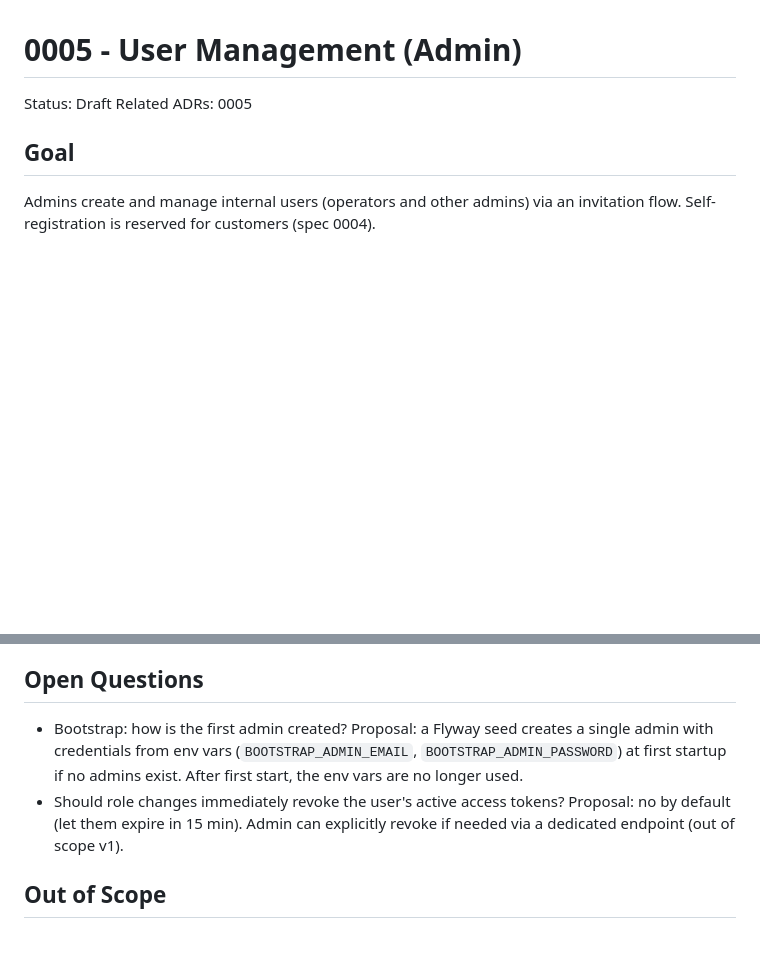
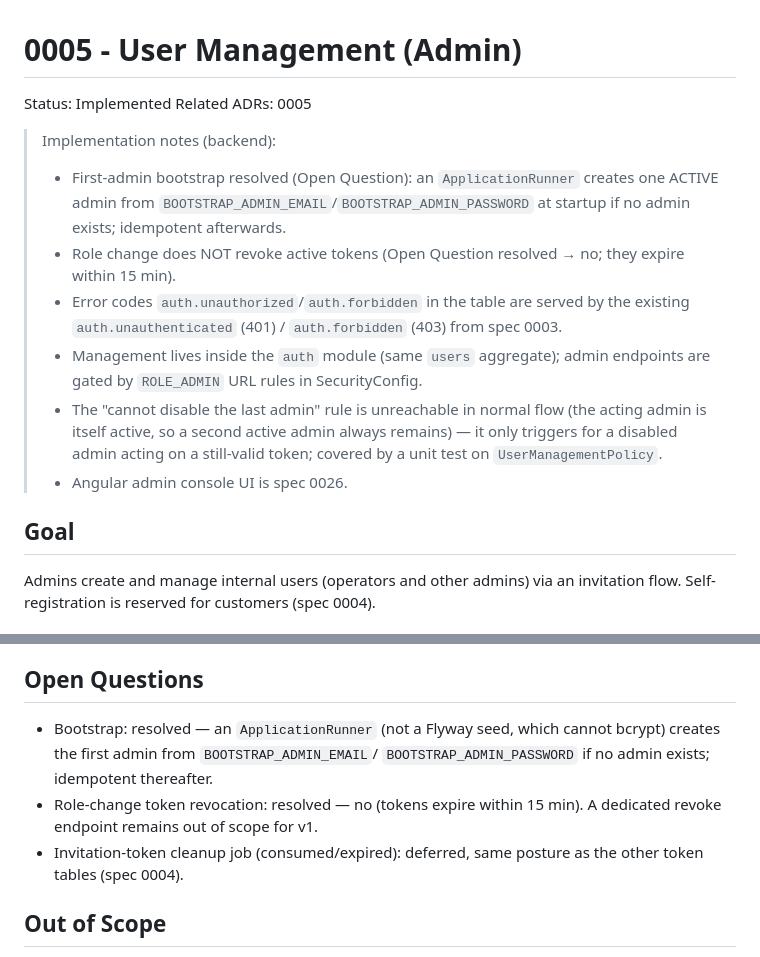
Before and after one commit to fkazeredo/fkmovie-sdd, a Markdown page: docs/specs/0005-user-management.md, 2 parts joined by grey strips. Rendered like a GitHub page; blank space fills up the shorter version.

Commit message:
docs: mark spec 0005 implemented; record decisions
- bootstrap via ApplicationRunner (not Flyway, which cannot bcrypt)
- role change does not revoke tokens (expire in 15 min)
- auth.unauthorized/forbidden served by existing auth.unauthenticated/forbidden
- last-admin guard unreachable in normal flow; covered by policy unit test
- invitation-token cleanup deferred

Co-Authored-By: Claude Fable 5 <noreply@anthropic.com>

```diff
--- a/docs/specs/0005-user-management.md
+++ b/docs/specs/0005-user-management.md
@@ -1,7 +1,23 @@
 # 0005 - User Management (Admin)
 
-Status: Draft
+Status: Implemented
 Related ADRs: 0005
+
+> Implementation notes (backend):
+> - First-admin bootstrap resolved (Open Question): an `ApplicationRunner` creates
+>   one ACTIVE admin from `BOOTSTRAP_ADMIN_EMAIL`/`BOOTSTRAP_ADMIN_PASSWORD` at
+>   startup if no admin exists; idempotent afterwards.
+> - Role change does NOT revoke active tokens (Open Question resolved → no; they
+>   expire within 15 min).
+> - Error codes `auth.unauthorized`/`auth.forbidden` in the table are served by the
+>   existing `auth.unauthenticated` (401) / `auth.forbidden` (403) from spec 0003.
+> - Management lives inside the `auth` module (same `users` aggregate); admin
+>   endpoints are gated by `ROLE_ADMIN` URL rules in SecurityConfig.
+> - The "cannot disable the last admin" rule is unreachable in normal flow (the
+>   acting admin is itself active, so a second active admin always remains) — it
+>   only triggers for a disabled admin acting on a still-valid token; covered by a
+>   unit test on `UserManagementPolicy`.
+> - Angular admin console UI is spec 0026.
 
 ## Goal
 
@@ -136,13 +152,13 @@ Tables:
 
 ## Open Questions
 
-- Bootstrap: how is the first admin created? Proposal: a Flyway seed creates
-  a single admin with credentials from env vars (`BOOTSTRAP_ADMIN_EMAIL`,
-  `BOOTSTRAP_ADMIN_PASSWORD`) at first startup if no admins exist. After
-  first start, the env vars are no longer used.
-- Should role changes immediately revoke the user's active access tokens?
-  Proposal: no by default (let them expire in 15 min). Admin can explicitly
-  revoke if needed via a dedicated endpoint (out of scope v1).
+- Bootstrap: resolved — an `ApplicationRunner` (not a Flyway seed, which cannot
+  bcrypt) creates the first admin from `BOOTSTRAP_ADMIN_EMAIL`/
+  `BOOTSTRAP_ADMIN_PASSWORD` if no admin exists; idempotent thereafter.
+- Role-change token revocation: resolved — no (tokens expire within 15 min). A
+  dedicated revoke endpoint remains out of scope for v1.
+- Invitation-token cleanup job (consumed/expired): deferred, same posture as the
+  other token tables (spec 0004).
 
 ## Out of Scope
 
```
